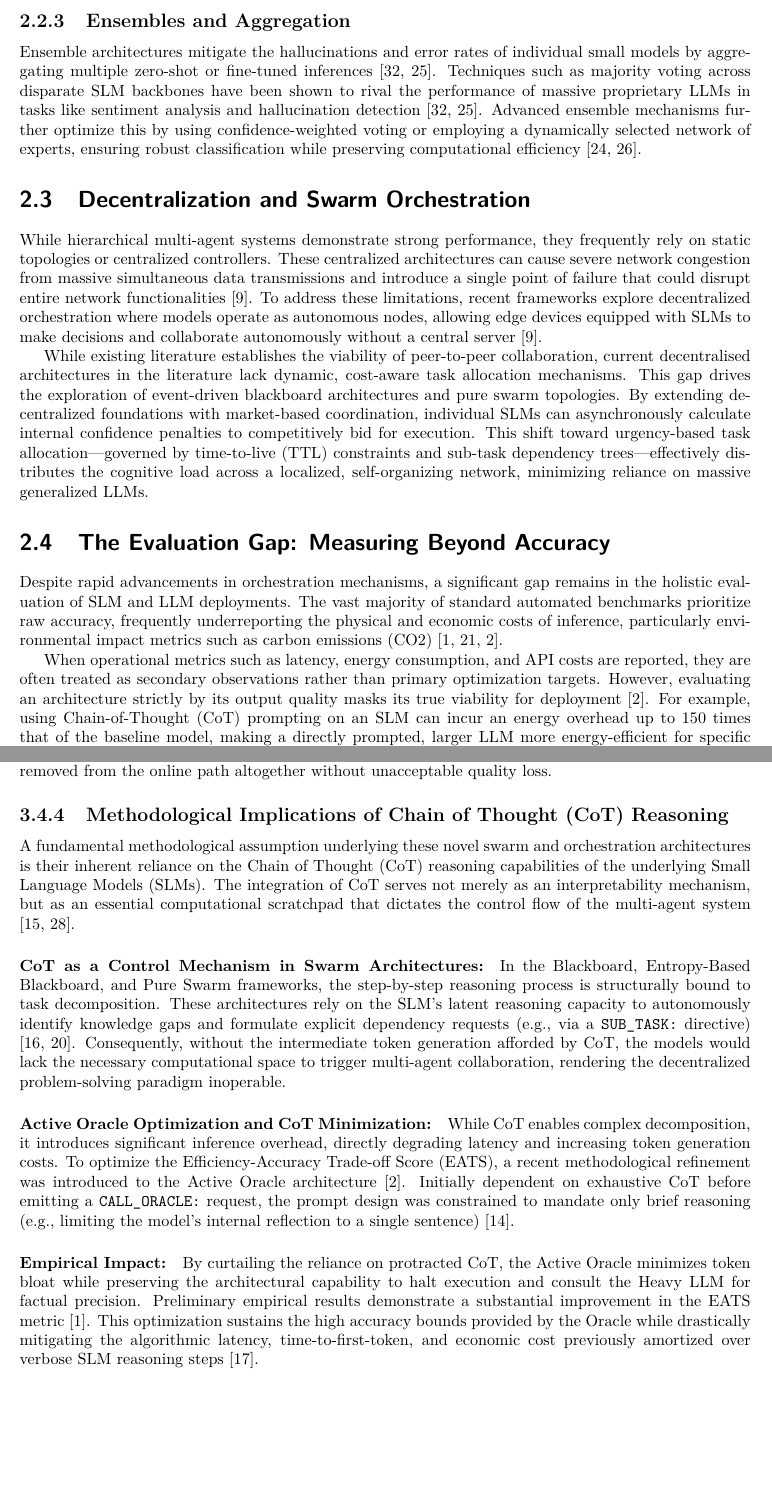
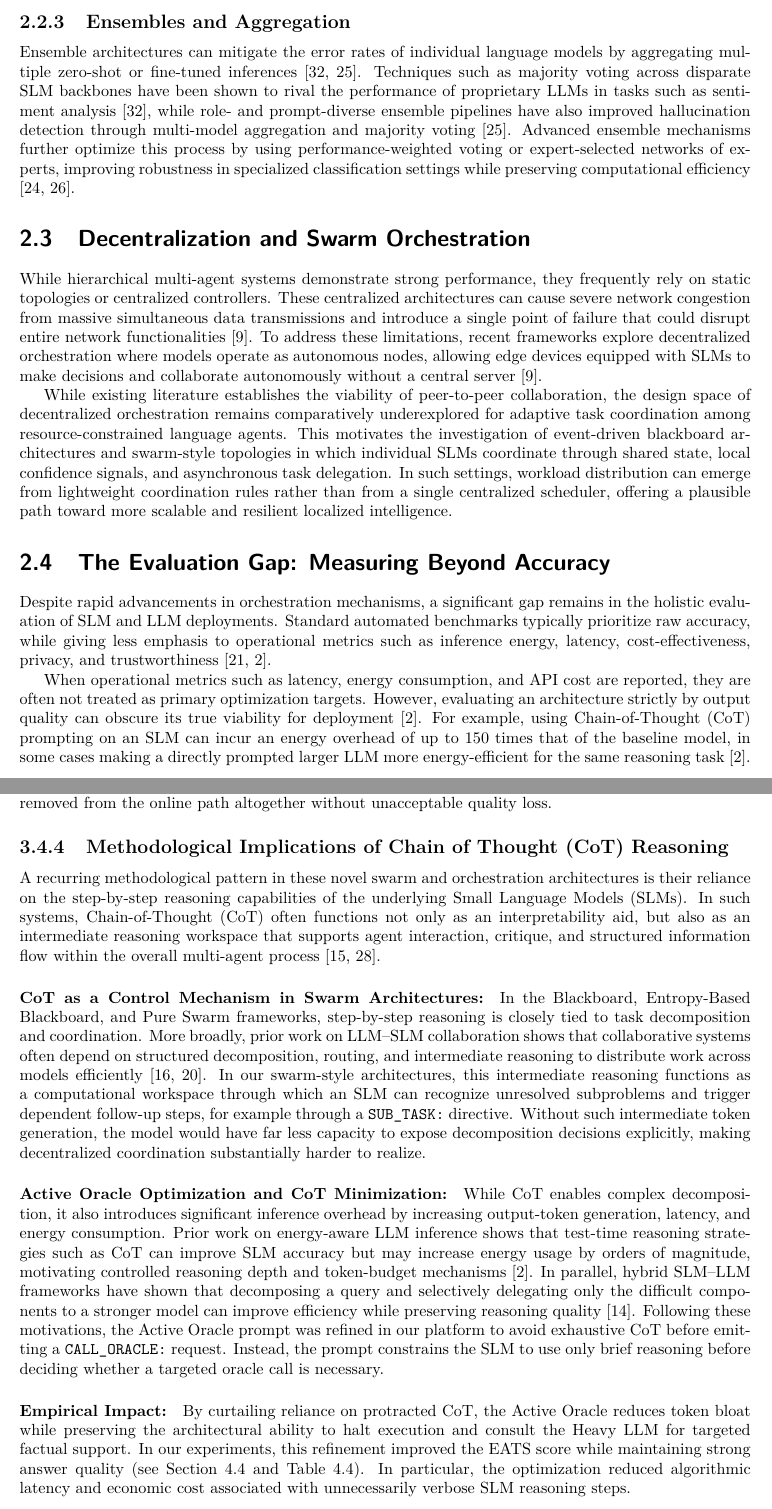
Before and after one commit to DogukanTopcu/Final_Project_Monorepo, a LaTeX thesis (docs/term_report/main.tex, which reads docs/term_report/chapters/02_related_work.tex, docs/term_report/chapters/03_methodology.tex): two parts of pages 8 and 18 of 45, joined at a grey line, cut so that both start at the same text, the shorter picture padded with empty space. Compiled offline with pdfLaTeX.

Commit message:
related work references updated

```diff
--- a/docs/term_report/chapters/02_related_work.tex
+++ b/docs/term_report/chapters/02_related_work.tex
@@ -22,14 +22,14 @@ Multi-agent architectures decompose complex tasks into sub-tasks managed by spec
 
 \subsection{Ensembles and Aggregation}
-Ensemble architectures mitigate the hallucinations and error rates of individual small models by aggregating multiple zero-shot or fine-tuned inferences \cite{sentensemble2026, compos2024}. Techniques such as majority voting across disparate SLM backbones have been shown to rival the performance of massive proprietary LLMs in tasks like sentiment analysis and hallucination detection \cite{sentensemble2026, compos2024}. Advanced ensemble mechanisms further optimize this by using confidence-weighted voting or employing a dynamically selected network of experts, ensuring robust classification while preserving computational efficiency \cite{tcm2025, textnex2025}.
+Ensemble architectures can mitigate the error rates of individual language models by aggregating multiple zero-shot or fine-tuned inferences \cite{sentensemble2026, compos2024}. Techniques such as majority voting across disparate SLM backbones have been shown to rival the performance of proprietary LLMs in tasks such as sentiment analysis \cite{sentensemble2026}, while role- and prompt-diverse ensemble pipelines have also improved hallucination detection through multi-model aggregation and majority voting \cite{compos2024}. Advanced ensemble mechanisms further optimize this process by using performance-weighted voting or expert-selected networks of experts, improving robustness in specialized classification settings while preserving computational efficiency \cite{tcm2025, textnex2025}.
 
 \section{Decentralization and Swarm Orchestration}
 While hierarchical multi-agent systems demonstrate strong performance, they frequently rely on static topologies or centralized controllers. These centralized architectures can cause severe network congestion from massive simultaneous data transmissions and introduce a single point of failure that could disrupt entire network functionalities \cite{egi2025}. To address these limitations, recent frameworks explore decentralized orchestration where models operate as autonomous nodes, allowing edge devices equipped with SLMs to make decisions and collaborate autonomously without a central server \cite{egi2025}.
 
-While existing literature establishes the viability of peer-to-peer collaboration, current decentralised architectures in the literature lack dynamic, cost-aware task allocation mechanisms. This gap drives the exploration of event-driven blackboard architectures and pure swarm topologies. By extending decentralized foundations with market-based coordination, individual SLMs can asynchronously calculate internal confidence penalties to competitively bid for execution. This shift toward urgency-based task allocation---governed by time-to-live (TTL) constraints and sub-task dependency trees---effectively distributes the cognitive load across a localized, self-organizing network, minimizing reliance on massive generalized LLMs.
+While existing literature establishes the viability of peer-to-peer collaboration, the design space of decentralized orchestration remains comparatively underexplored for adaptive task coordination among resource-constrained language agents. This motivates the investigation of event-driven blackboard architectures and swarm-style topologies in which individual SLMs coordinate through shared state, local confidence signals, and asynchronous task delegation. In such settings, workload distribution can emerge from lightweight coordination rules rather than from a single centralized scheduler, offering a plausible path toward more scalable and resilient localized intelligence.
 
 \section{The Evaluation Gap: Measuring Beyond Accuracy}
-Despite rapid advancements in orchestration mechanisms, a significant gap remains in the holistic evaluation of SLM and LLM deployments. The vast majority of standard automated benchmarks prioritize raw accuracy, frequently underreporting the physical and economic costs of inference, particularly environmental impact metrics such as carbon emissions (CO2) \cite{slrmanuscript2026, wang2025collabperf, energytoken2025}.
+Despite rapid advancements in orchestration mechanisms, a significant gap remains in the holistic evaluation of SLM and LLM deployments. Standard automated benchmarks typically prioritize raw accuracy, while giving less emphasis to operational metrics such as inference energy, latency, cost-effectiveness, privacy, and trustworthiness \cite{wang2025collabperf, energytoken2025}.
 
-When operational metrics such as latency, energy consumption, and API costs are reported, they are often treated as secondary observations rather than primary optimization targets. However, evaluating an architecture strictly by its output quality masks its true viability for deployment \cite{energytoken2025}. For example, using Chain-of-Thought (CoT) prompting on an SLM can incur an energy overhead up to 150 times that of the baseline model, making a directly prompted, larger LLM more energy-efficient for specific reasoning tasks \cite{energytoken2025}.
+When operational metrics such as latency, energy consumption, and API cost are reported, they are often not treated as primary optimization targets. However, evaluating an architecture strictly by output quality can obscure its true viability for deployment \cite{energytoken2025}. For example, using Chain-of-Thought (CoT) prompting on an SLM can incur an energy overhead of up to 150 times that of the baseline model, in some cases making a directly prompted larger LLM more energy-efficient for the same reasoning task \cite{energytoken2025}.
 
--- a/docs/term_report/chapters/03_methodology.tex
+++ b/docs/term_report/chapters/03_methodology.tex
@@ -327,13 +327,15 @@ Pure Swarm is the strictest resource-constrained coordination design in the pres
 
 \subsection{Methodological Implications of Chain of Thought (CoT) Reasoning}
 
-A fundamental methodological assumption underlying these novel swarm and orchestration architectures is their inherent reliance on the Chain of Thought (CoT) reasoning capabilities of the underlying Small Language Models (SLMs). The integration of CoT serves not merely as an interpretability mechanism, but as an essential computational scratchpad that dictates the control flow of the multi-agent system \cite{multiagent2025, debateagents2025}.
+A recurring methodological pattern in these novel swarm and orchestration architectures is their reliance on the step-by-step reasoning capabilities of the underlying Small Language Models (SLMs). In such systems, Chain-of-Thought (CoT) often functions not only as an interpretability aid, but also as an intermediate reasoning workspace that supports agent interaction, critique, and structured information flow within the overall multi-agent process \cite{multiagent2025, debateagents2025}.
 
-\paragraph{CoT as a Control Mechanism in Swarm Architectures:} In the Blackboard, Entropy-Based Blackboard, and Pure Swarm frameworks, the step-by-step reasoning process is structurally bound to task decomposition. These architectures rely on the SLM's latent reasoning capacity to autonomously identify knowledge gaps and formulate explicit dependency requests (e.g., via a \texttt{SUB\_TASK:} directive) \cite{lee2024orchestrallm, chen2025collabmech}. Consequently, without the intermediate token generation afforded by CoT, the models would lack the necessary computational space to trigger multi-agent collaboration, rendering the decentralized problem-solving paradigm inoperable.
+\paragraph{CoT as a Control Mechanism in Swarm Architectures:} In the Blackboard, Entropy-Based Blackboard, and Pure Swarm frameworks, step-by-step reasoning is closely tied to task decomposition and coordination. More broadly, prior work on LLM--SLM collaboration shows that collaborative systems often depend on structured decomposition, routing, and intermediate reasoning to distribute work across models efficiently \cite{lee2024orchestrallm, chen2025collabmech}. In our swarm-style architectures, this intermediate reasoning functions as a computational workspace through which an SLM can recognize unresolved subproblems and trigger dependent follow-up steps, for example through a \texttt{SUB\_TASK:} directive. Without such intermediate token generation, the model would have far less capacity to expose decomposition decisions explicitly, making decentralized coordination substantially harder to realize.
 
-\paragraph{Active Oracle Optimization and CoT Minimization:} While CoT enables complex decomposition, it introduces significant inference overhead, directly degrading latency and increasing token generation costs. To optimize the Efficiency-Accuracy Trade-off Score (EATS), a recent methodological refinement was introduced to the Active Oracle architecture \cite{energytoken2025}. Initially dependent on exhaustive CoT before emitting a \texttt{CALL\_ORACLE:} request, the prompt design was constrained to mandate only brief reasoning (e.g., limiting the model's internal reflection to a single sentence) \cite{shao2025dot}.
 
-\paragraph{Empirical Impact:} By curtailing the reliance on protracted CoT, the Active Oracle minimizes token bloat while preserving the architectural capability to halt execution and consult the Heavy LLM for factual precision. Preliminary empirical results demonstrate a substantial improvement in the EATS metric \cite{slrmanuscript2026}. This optimization sustains the high accuracy bounds provided by the Oracle while drastically mitigating the algorithmic latency, time-to-first-token, and economic cost previously amortized over verbose SLM reasoning steps \cite{alabbasi2024teleoracle}.
+\paragraph{Active Oracle Optimization and CoT Minimization:} While CoT enables complex decomposition, it also introduces significant inference overhead by increasing output-token generation, latency, and energy consumption. Prior work on energy-aware LLM inference shows that test-time reasoning strategies such as CoT can improve SLM accuracy but may increase energy usage by orders of magnitude, motivating controlled reasoning depth and token-budget mechanisms \cite{energytoken2025}. In parallel, hybrid SLM--LLM frameworks have shown that decomposing a query and selectively delegating only the difficult components to a stronger model can improve efficiency while preserving reasoning quality \cite{shao2025dot}. Following these motivations, the Active Oracle prompt was refined in our platform to avoid exhaustive CoT before emitting a \texttt{CALL\_ORACLE:} request. Instead, the prompt constrains the SLM to use only brief reasoning before deciding whether a targeted oracle call is necessary.
+
+
+\paragraph{Empirical Impact:} By curtailing reliance on protracted CoT, the Active Oracle reduces token bloat while preserving the architectural ability to halt execution and consult the Heavy LLM for targeted factual support. In our experiments, this refinement improved the EATS score while maintaining strong answer quality (see Section~\ref{sec:arch-analysis} and Table~\ref{tab:result-arc}). In particular, the optimization reduced algorithmic latency and economic cost associated with unnecessarily verbose SLM reasoning steps.
 
 \section{Evaluation Methodology}
 \label{sec:evaluation}
```
Also changed, not shown: docs/term_report/chapters/02_related_work.tex (12 more changed lines), 1 other file.
